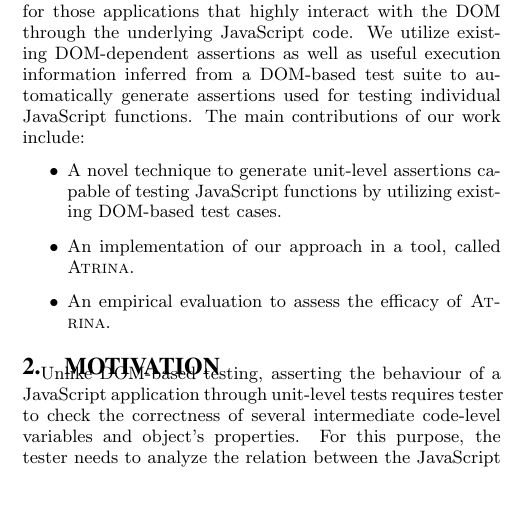
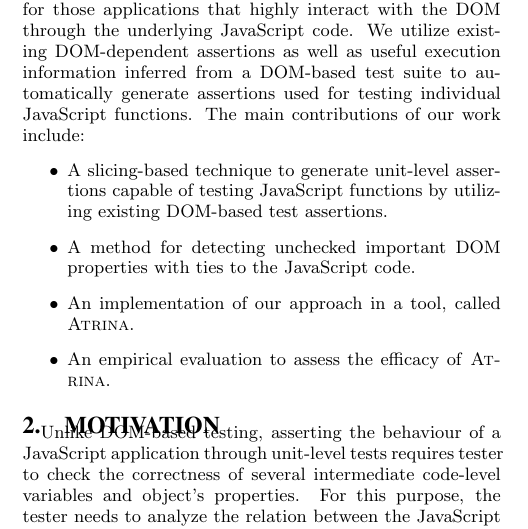
Before and after one commit to mirshokraie/papers, a LaTeX paper (unit-oracle-gen/paper.tex, which reads unit-oracle-gen/intro.tex): part of one column of page 1 of 7, cut so that both start at the same text, the shorter picture padded with empty space. Compiled offline with pdfLaTeX.

Commit message:
contributions

```diff
--- a/unit-oracle-gen/intro.tex
+++ b/unit-oracle-gen/intro.tex
@@ -15,7 +15,8 @@ requires little knowledge about the underlying client side code. Moreover, the t
 In this work, we propose to exploit existing DOM-based test suite to generate unit-level assertions at the \javascript code-level for those applications that highly interact with the DOM through the underlying \javascript code. We utilize
 existing DOM-dependent assertions as well as useful execution information inferred from a DOM-based test suite to automatically generate assertions used for testing individual \javascript functions. The main contributions of our work include:
 \begin{itemize}
-\item A novel technique to generate unit-level assertions capable of testing \javascript functions by utilizing existing DOM-based test cases.
+\item A slicing-based technique to generate unit-level assertions capable of testing \javascript functions by utilizing existing DOM-based test assertions.
+\item A method for detecting unchecked important DOM properties with ties to the \javascript code.
 \item An implementation of our approach in a tool, called \tool.
 \item An empirical evaluation to assess the efficacy of \tool.
 \end{itemize}
```
